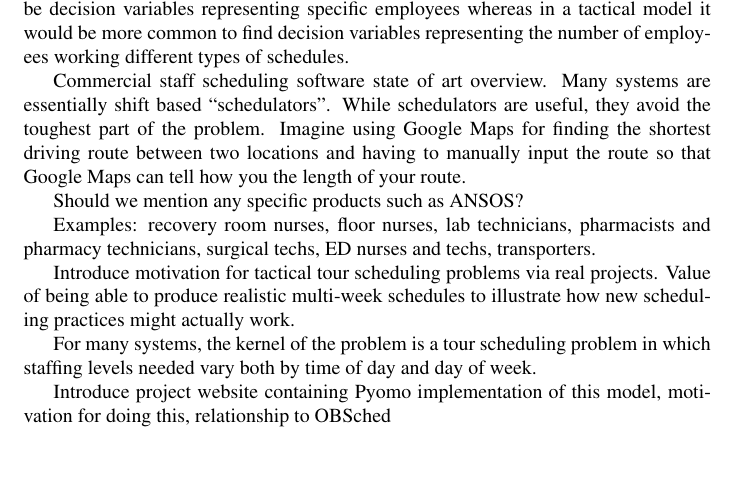
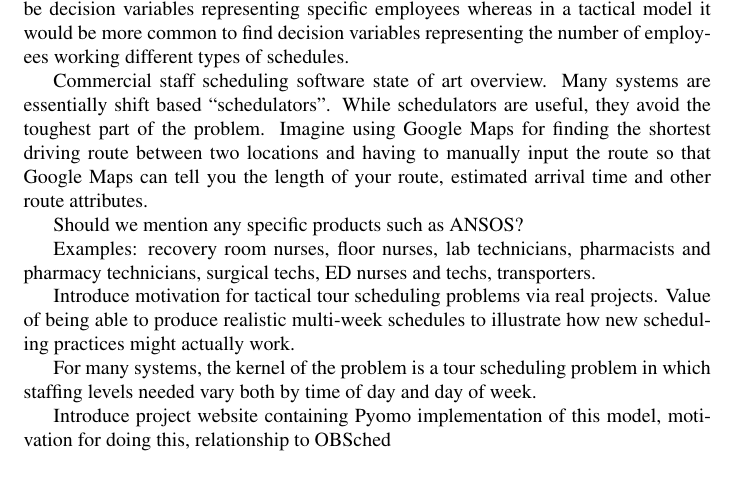
Before and after one commit to misken/pymwts, a LaTeX document (MWTS/mwts-01.tex): part of page 1 of 8, cut so that both start at the same text, the shorter picture padded with empty space. Compiled offline with pdfLaTeX.

Commit message:
from laptop

```diff
--- a/MWTS/mwts-01.tex
+++ b/MWTS/mwts-01.tex
@@ -80,7 +80,7 @@ Staff scheduling in healthcare continues to be a vexing problem that consumes va
 
 From a modeling perspective, in an operational staff scheduling model there would be decision variables representing specific employees whereas in a tactical model it would be more common to find decision variables representing the number of employees working different types of schedules.
 
-Commercial staff scheduling software state of art overview. Many systems are essentially shift based ``schedulators''. While schedulators are useful, they avoid the toughest part of the problem. Imagine using Google Maps for finding the shortest driving route between two locations and having to manually input the route so that Google Maps can tell how you the length of your route.
+Commercial staff scheduling software state of art overview. Many systems are essentially shift based ``schedulators''. While schedulators are useful, they avoid the toughest part of the problem. Imagine using Google Maps for finding the shortest driving route between two locations and having to manually input the route so that Google Maps can tell you the length of your route, estimated arrival time and other route attributes.
 
 Should we mention any specific products such as ANSOS?
 
```
